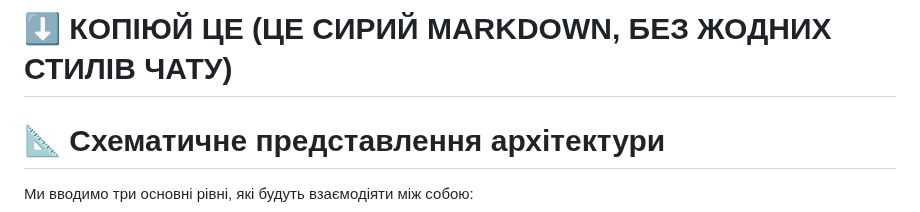
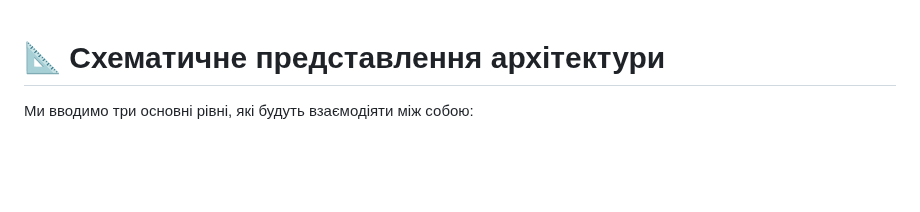
Before and after one commit to DanyloLyk/Ne_Programisty, a Markdown page: plans.md, the part around the change. GitHub-like rendering; blank space fills up the shorter version.

Commit message:
Remove copy instruction from plans.md
Removed instruction to copy raw markdown.

```diff
--- a/plans.md
+++ b/plans.md
@@ -1,4 +1,3 @@
-# ⬇️ **КОПІЮЙ ЦЕ (ЦЕ СИРИЙ MARKDOWN, БЕЗ ЖОДНИХ СТИЛІВ ЧАТУ)**
 
 # 📐 Схематичне представлення архітектури
 
```
